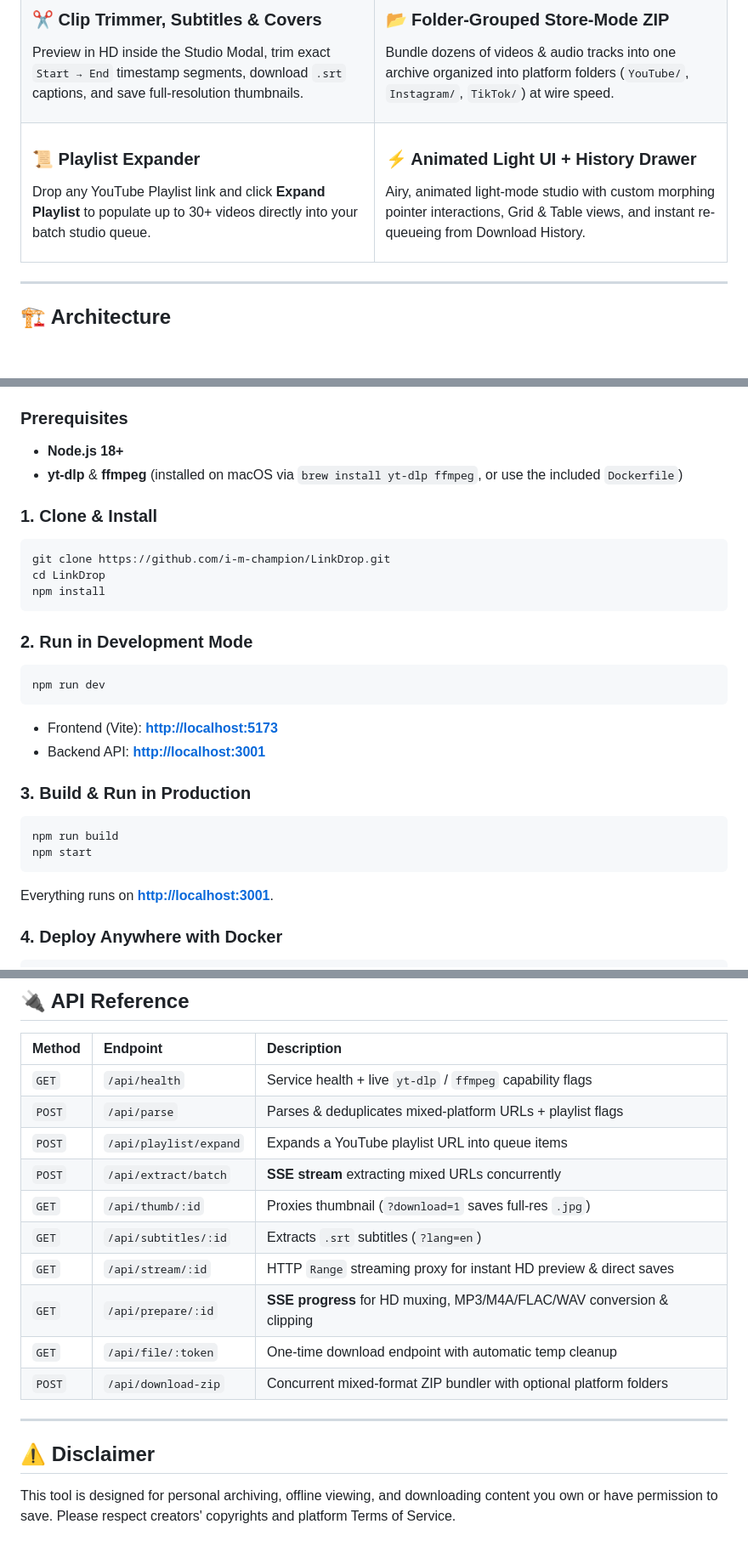
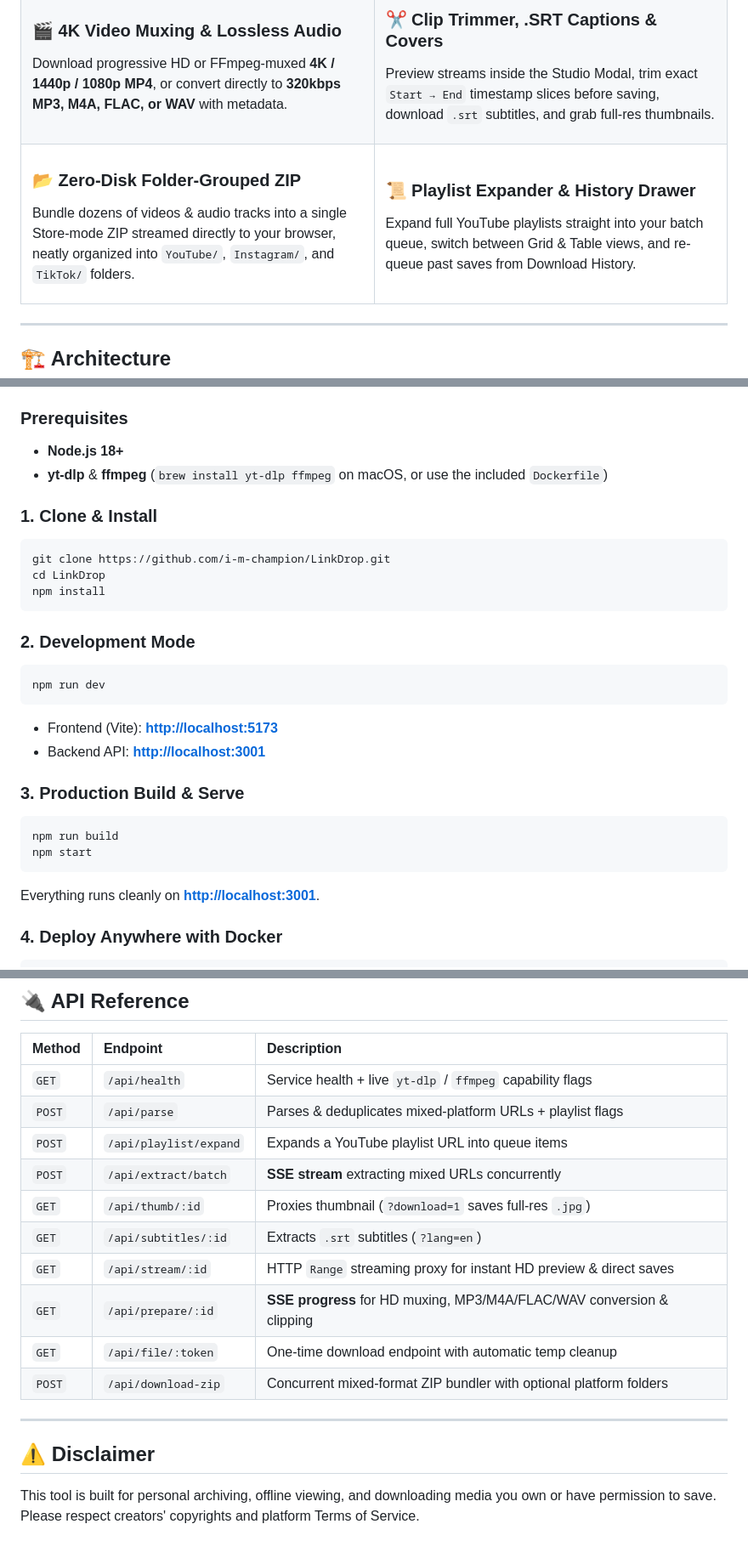
Before and after one commit to i-m-champion/LinkDrop, a Markdown page: README.md, 3 parts joined by grey strips. Shown at 85% size. Drawn GitHub-style; blank space fills up the shorter version.

````diff
--- a/README.md
+++ b/README.md
@@ -53,22 +87,22 @@
   </tr>
   <tr>
     <td width="50%">
-      <h3>✂️ Clip Trimmer, Subtitles &amp; Covers</h3>
-      <p>Preview in HD inside the Studio Modal, trim exact <code>Start → End</code> timestamp segments, download <code>.srt</code> captions, and save full-resolution thumbnails.</p>
+      <h3>🎬 4K Video Muxing &amp; Lossless Audio</h3>
+      <p>Download progressive HD or FFmpeg-muxed <strong>4K / 1440p / 1080p MP4</strong>, or convert directly to <strong>320kbps MP3, M4A, FLAC, or WAV</strong> with metadata.</p>
     </td>
     <td width="50%">
-      <h3>📂 Folder-Grouped Store-Mode ZIP</h3>
-      <p>Bundle dozens of videos &amp; audio tracks into one archive organized into platform folders (<code>YouTube/</code>, <code>Instagram/</code>, <code>TikTok/</code>) at wire speed.</p>
+      <h3>✂️ Clip Trimmer, .SRT Captions &amp; Covers</h3>
+      <p>Preview streams inside the Studio Modal, trim exact <code>Start → End</code> timestamp slices before saving, download <code>.srt</code> subtitles, and grab full-res thumbnails.</p>
     </td>
   </tr>
   <tr>
     <td width="50%">
-      <h3>📜 Playlist Expander</h3>
-      <p>Drop any YouTube Playlist link and click <strong>Expand Playlist</strong> to populate up to 30+ videos directly into your batch studio queue.</p>
+      <h3>📂 Zero-Disk Folder-Grouped ZIP</h3>
+      <p>Bundle dozens of videos &amp; audio tracks into a single Store-mode ZIP streamed directly to your browser, neatly organized into <code>YouTube/</code>, <code>Instagram/</code>, and <code>TikTok/</code> folders.</p>
     </td>
     <td width="50%">
-      <h3>⚡ Animated Light UI + History Drawer</h3>
-      <p>Airy, animated light-mode studio with custom morphing pointer interactions, Grid &amp; Table views, and instant re-queueing from Download History.</p>
+      <h3>📜 Playlist Expander &amp; History Drawer</h3>
+      <p>Expand full YouTube playlists straight into your batch queue, switch between Grid &amp; Table views, and re-queue past saves from Download History.</p>
     </td>
   </tr>
 </table>
@@ -98,7 +132,7 @@ flowchart LR
 
 ### Prerequisites
 - **Node.js 18+**
-- **yt-dlp** & **ffmpeg** (installed on macOS via `brew install yt-dlp ffmpeg`, or use the included `Dockerfile`)
+- **yt-dlp** & **ffmpeg** (`brew install yt-dlp ffmpeg` on macOS, or use the included `Dockerfile`)
 
 ### 1. Clone & Install
 
@@ -108,7 +142,7 @@ cd LinkDrop
 npm install
 ```
 
-### 2. Run in Development Mode
+### 2. Development Mode
 
 ```bash
 npm run dev
@@ -117,14 +151,14 @@ npm run dev
 - Frontend (Vite): **[http://localhost:5173](http://localhost:5173)**
 - Backend API: **[http://localhost:3001](http://localhost:3001)**
 
-### 3. Build & Run in Production
+### 3. Production Build & Serve
 
 ```bash
 npm run build
 npm start
 ```
 
-Everything runs on **[http://localhost:3001](http://localhost:3001)**.
+Everything runs cleanly on **[http://localhost:3001](http://localhost:3001)**.
 
 ### 4. Deploy Anywhere with Docker
 
@@ -146,13 +180,13 @@ npm test
 | Method | Endpoint | Description |
 | :--- | :--- | :--- |
 | `GET` | `/api/health` | Service health + live `yt-dlp` / `ffmpeg` capability flags |
-| `POST` | `/api/parse` | Parses & deduplicates mixed-platform URLs + playlist flags |
+| `POST` | `/api/parse` | Parses &amp; deduplicates mixed-platform URLs + playlist flags |
 | `POST` | `/api/playlist/expand` | Expands a YouTube playlist URL into queue items |
 | `POST` | `/api/extract/batch` | **SSE stream** extracting mixed URLs concurrently |
 | `GET` | `/api/thumb/:id` | Proxies thumbnail (`?download=1` saves full-res `.jpg`) |
 | `GET` | `/api/subtitles/:id` | Extracts `.srt` subtitles (`?lang=en`) |
-| `GET` | `/api/stream/:id` | HTTP `Range` streaming proxy for instant HD preview & direct saves |
-| `GET` | `/api/prepare/:id` | **SSE progress** for HD muxing, MP3/M4A/FLAC/WAV conversion & clipping |
+| `GET` | `/api/stream/:id` | HTTP `Range` streaming proxy for instant HD preview &amp; direct saves |
+| `GET` | `/api/prepare/:id` | **SSE progress** for HD muxing, MP3/M4A/FLAC/WAV conversion &amp; clipping |
 | `GET` | `/api/file/:token` | One-time download endpoint with automatic temp cleanup |
 | `POST` | `/api/download-zip` | Concurrent mixed-format ZIP bundler with optional platform folders |
 
@@ -160,7 +194,7 @@ npm test
 
 ## ⚠️ Disclaimer
 
-This tool is designed for personal archiving, offline viewing, and downloading content you own or have permission to save. Please respect creators' copyrights and platform Terms of Service.
+This tool is built for personal archiving, offline viewing, and downloading media you own or have permission to save. Please respect creators' copyrights and platform Terms of Service.
 
 <div align="center">
   <br />
````
Also changed, not shown: other parts of README.md (+50 -15 lines), docs/screenshots/home.png (added), docs/screenshots/instagram.png (added), docs/screenshots/youtube.png (added), 1 other file.
